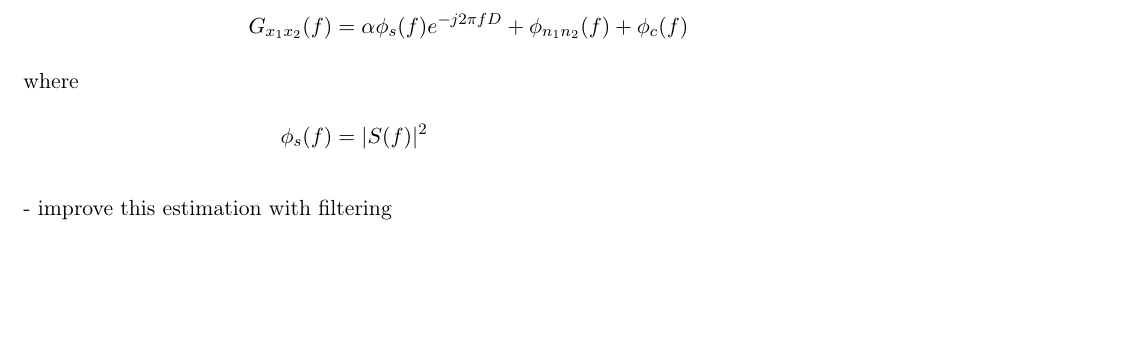
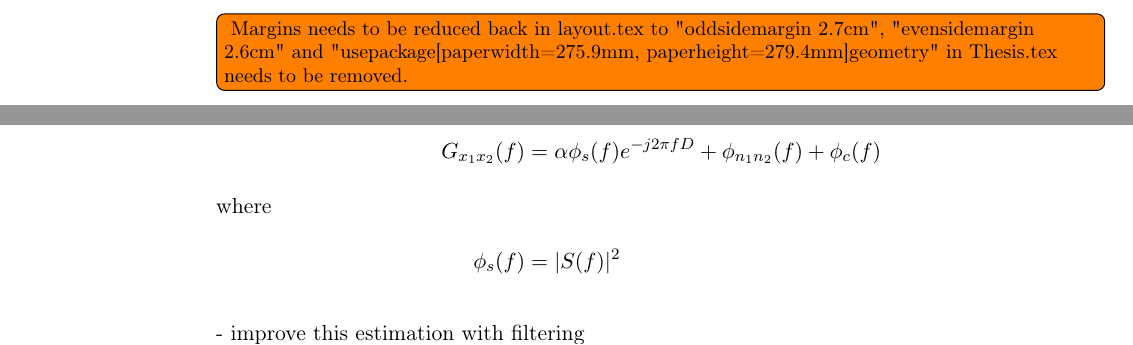
Before and after one commit to ykonda/Masterthesis, a LaTeX thesis (Thesis.tex, which reads config/layout.tex, content/01_00_introduction.tex): part of page 24 of 40 before the commit and two parts of pages 21 and 24 of 40 after it, the two joined at a grey line, cut at the place of the change, the shorter picture padded with empty space. Compiled offline with pdfLaTeX; a LaTeX package or settings file that is missing is left out.

Commit message:
change margin for todos

```diff
--- a/Thesis.tex
+++ b/Thesis.tex
@@ -274,7 +274,9 @@
 \fi
 
 % Herausgehobene Todos
-\usepackage[colorinlistoftodos,prependcaption, textsize=small]{todonotes}
+\usepackage[colorinlistoftodos, prependcaption, textsize=small]{todonotes}
+
+\usepackage[paperwidth=275.9mm, paperheight=279.4mm]{geometry}
 
 % CHANGE TITLE AND AUTHOR !!!
 \hypersetup{
--- a/config/layout.tex
+++ b/config/layout.tex
@@ -3,8 +3,8 @@
 \textwidth 15.7cm
 \textheight 24cm %24.4cm
 \topmargin -1cm %-1.6cm
-\oddsidemargin 2.7cm
-\evensidemargin 2.6cm
+\oddsidemargin 6cm % 2.7cm
+\evensidemargin 6cm % 2.6cm
 %\oddsidemargin -3cm
 %\evensidemargin -3cm
 \headheight 15pt%[12]
--- a/content/01_00_introduction.tex
+++ b/content/01_00_introduction.tex
@@ -1 +1,7 @@
 \chapter{Introduction}
+
+\todo[inline]{
+Margins needs to be reduced back in layout.tex to
+"oddsidemargin 2.7cm", "evensidemargin 2.6cm"
+and "usepackage[paperwidth=275.9mm, paperheight=279.4mm]{geometry}"
+in Thesis.tex needs to be removed.}
```
